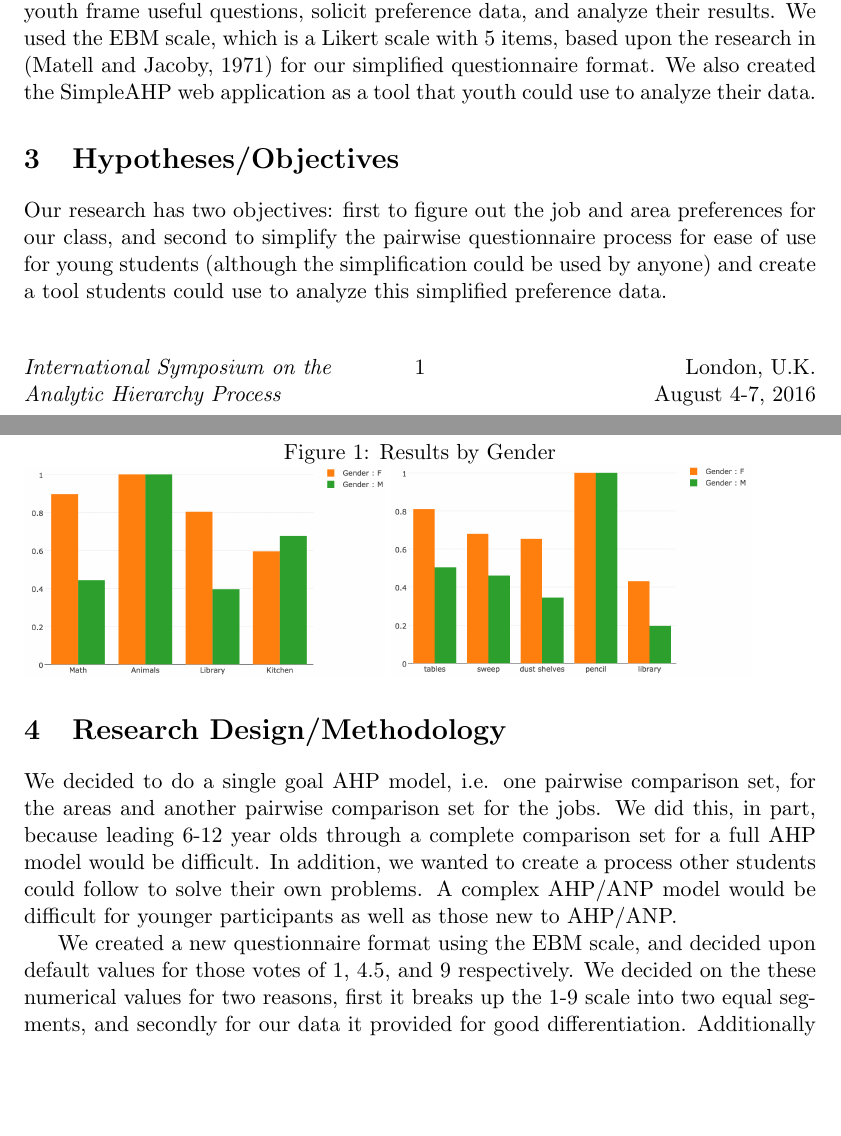
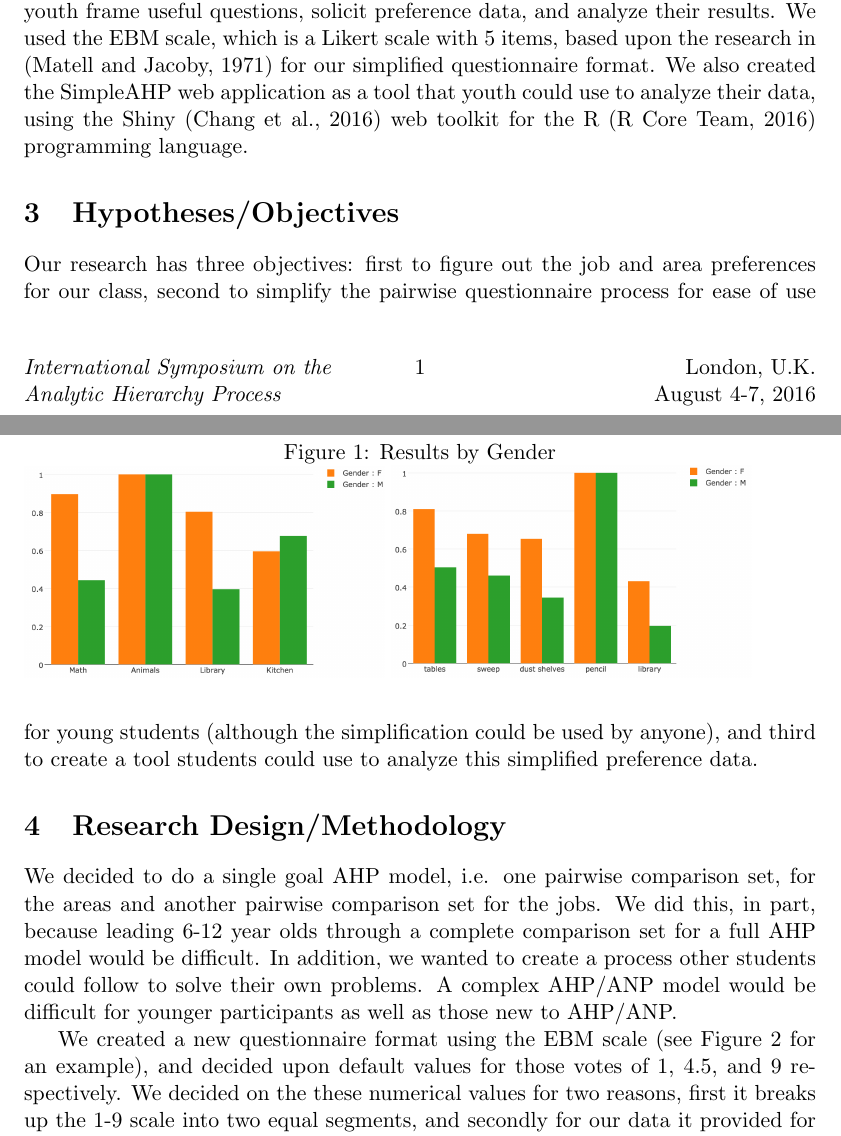
Before and after one commit to wjladams/isahp2016-montessori, a LaTeX paper (paper/AHPMontProjectISAHP2016.tex, which reads paper/OurPapers.bib): two parts of pages 1 and 2 of 4, joined at a grey line, cut so that both start at the same text, the shorter picture padded with empty space. The pictures show the PDF file paper/AHPMontProjectISAHP2016.pdf that the author committed with the source.

Commit message:
Getting nearer, one hopes.

```diff
--- a/paper/AHPMontProjectISAHP2016.tex
+++ b/paper/AHPMontProjectISAHP2016.tex
@@ -77,13 +77,14 @@ preference data, and analyze their results.
 We used the EBM scale, which is a Likert scale with 5 items, based upon
 the research in \citep{matell1971there} for our simplified questionnaire format.
 We also created the SimpleAHP web application as a tool that youth
-could use to analyze their data.
+could use to analyze their data, using the Shiny \citep{shiny} web toolkit
+for the R \citep{R} programming language.
 
 \section{Hypotheses/Objectives}
-Our research has two objectives: first to figure out the job and area
-preferences for our class, and second to simplify the pairwise
+Our research has three objectives: first to figure out the job and area
+preferences for our class, second to simplify the pairwise
 questionnaire process for ease of use for young students (although
-the simplification could be used by anyone) and create a tool students
+the simplification could be used by anyone), and third to create a tool students
 could use to analyze this simplified preference data.
 
 
@@ -97,7 +98,8 @@ difficult.  In addition, we wanted to create a process other students could foll
 solve their own problems.   A complex AHP/ANP model would be difficult for younger participants
 as well as those new to AHP/ANP.
 
-We created a new questionnaire format using the EBM scale, and
+We created a new questionnaire format using the EBM scale (see Figure \ref{fig:2}
+for an example), and
 decided upon default values for those votes of 1, 4.5, and 9 respectively.  We decided
 on the these numerical values for two reasons, first it breaks up the 1-9 scale into two equal
 segments, and secondly for our data it provided for good differentiation.  Additionally we
--- a/paper/OurPapers.bib
+++ b/paper/OurPapers.bib
@@ -60,0 +69 @@ url="http://dx.doi.org/10.1023/A:1024948630255"
+@Manual{R,
@@ -60,0 +74,3 @@ url="http://dx.doi.org/10.1023/A:1024948630255"
+    year = {2016},
+    url = {https://www.R-project.org/},
+  }
```
Also changed, not shown: paper/AHPMontProjectISAHP2016.pdf, paper/AHPMontProjectISAHP2016.tex (22 more changed lines), paper/OurPapers.bib (12 more changed lines).
